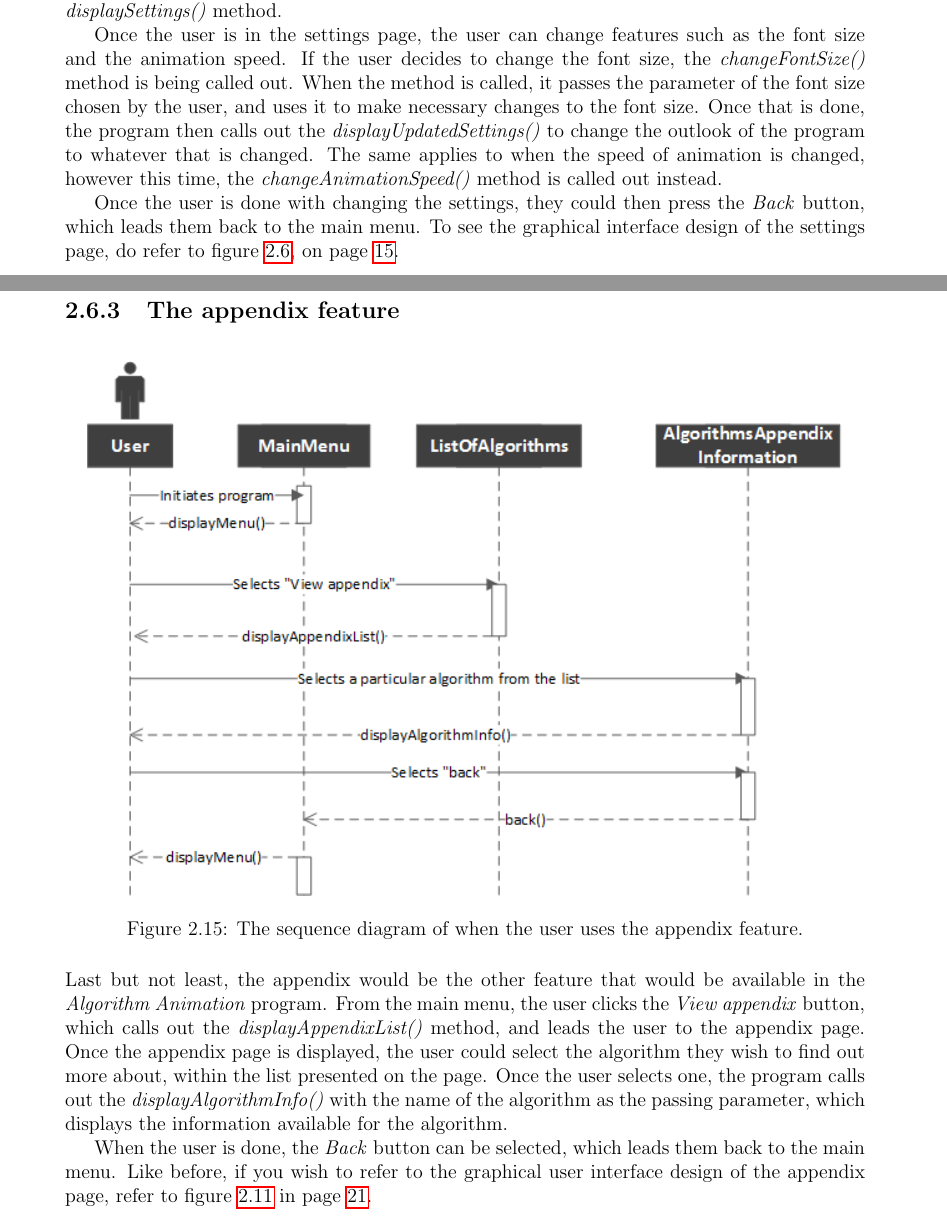
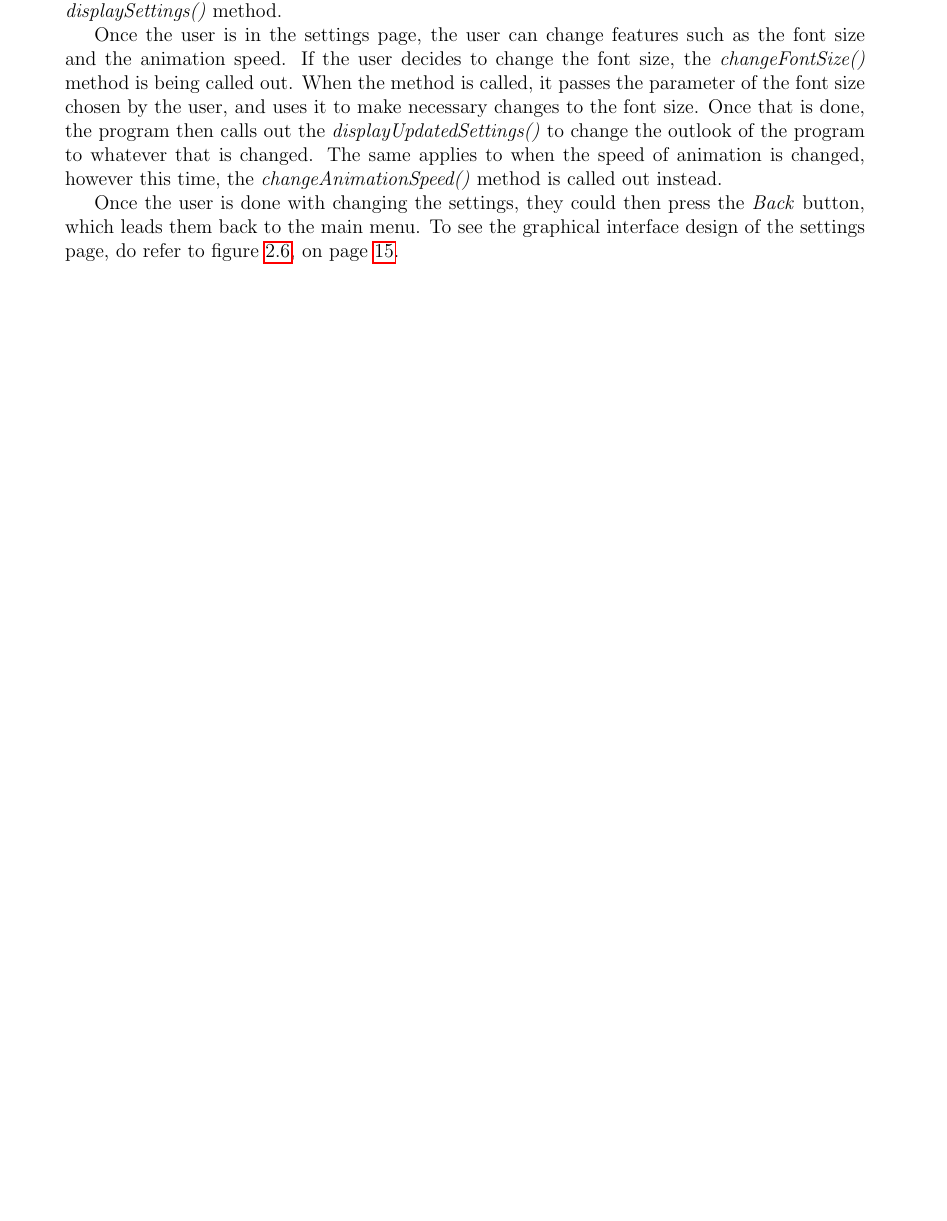
Before and after one commit to aishahsenin/SprixAlgo, a LaTeX thesis (Reports/Design/design_aishahsenin.tex, which reads Reports/Design/design.tex): two parts of pages 27 and 28 of 49 before the commit and part of page 25 of 46 after it, the two joined at a grey line, cut so that both start at the same text, the shorter picture padded with empty space. The pictures show the PDF file Reports/Design/design_aishahsenin.pdf that the author committed with the source.

Commit message:
psuedo code in progress, and removed appendix!

```diff
--- a/Reports/Design/design.tex
+++ b/Reports/Design/design.tex
@@ -122,7 +117,7 @@ The flowchart below on figure \ref{mainFlowChart} shows the overall flow of the
 \label{mainFlowChart}
 \end{figure}
 
-On the main flow chart below, the user first starts the application, which then brings them to the main menu. From here, the user can select up to three features they wish to use, which are \textit{Settings}, \textit{List of Algorithms}, and \textit{Appendix}. The user can also choose to exit from the main menu, by selecting \textit{Exit} which then closes the whole application.
+On the main flow chart below, the user first starts the application, which then brings them to the main menu. From here, the user can select up to three features they wish to use, which are \textit{Settings} and \textit{List of Algorithms}. The user can also choose to exit from the main menu, by selecting \textit{Exit} which then closes the whole application.
 
 \subsection{Flow of the animation module} \label{sec:flowchartAnimation}
 The animation module is admittedly the main feature of the program which will be heavily concentrated during the course of the implementation of the project. The user first selects the \textit{List of Algorithms} button, that leads to the animation module. From here, a list of the algorithms are classified between 3 main paradigms and a sorting algorithm into different sections for user feasibility purpose. When the user selects an algorithm they wish to learn more about, the program would lead them to a page where the animation is, and a brief description about the algorithm shown in the \textit{Information} section placed below the animation.
@@ -159,21 +154,6 @@ Once an input has been either retrieved, the user then will able to play the ani
 
 \newpage
 
-\subsection{Flow of the appendix module} \label{sec:flowchartAppendix}
-Finally, the last module would be the appendix module, which will contain the supplementary material in regards to the algorithms that are used in this program. This basically lists all the algorithms that are used, and users can select any algorithm within that list to view more information about the algorithm.
-
-\begin{figure}[H]
-\centering
-%\hspace*{-1.5cm}
-\includegraphics[scale=1]{images/report_images/flowchartAppendix.png}
-\caption{The flowchart of the appendix module.}
-\label{flowchartAppendix}
-\end{figure}
-
-The flowchart on figure \ref{flowchartAppendix} refers to the sequence of events that are involved within the module. First, from the main menu, as when the user selects \textit{View appendix}, the program then brings the user to the list of all the available appendix found in the program. The user then could select the algorithm they wish to find out more about, by clicking one from the list. This will then lead the user to the page that predominantly presents the detailed information in regards to the algorithm in question.
-
-\newpage
-
 % --------------- UI DESIGN -------------------
 \newpage
 \section{Graphical User Interface design of the system} \label{uiDesign}
@@ -286,21 +265,6 @@ In this page basically shows the list of all the algorithms that are available i
 \item Secondly, once the animation has ended, it also suggests the user on algorithms that are closely related to the current one for a comprehensive learning experience.
 \end{enumerate}
 
-\subsection{The appendix page}
-
-\begin{figure}[H]
-\centering
-\hspace*{-0.5cm}
-\includegraphics[scale=0.8]{images/report_images/uiAppendix.png}
-\caption{The appendix page which lists the algorithms available in the program, which then shows further information regarding the algorithm.}
-\label{uiAppendix}
-\end{figure}
-
-\begin{enumerate}
-\item This section lists all the algorithms available in the program.
-\item This section on the other hand displays whatever information about the algorithm selected from the list in no. 1.
-\end{enumerate}
-
 \newpage
 
 % -------------- UML Class diagram --------------
@@ -365,22 +329,6 @@ Another feature that is available in the program would be the settings feature.
 Once the user is in the settings page, the user can change features such as the font size and the animation speed. If the user decides to change the font size, the \textit{changeFontSize()} method is being called out. When the method is called, it passes the parameter of the font size chosen by the user, and uses it to make necessary changes to the font size. Once that is done, the program then calls out the \textit{displayUpdatedSettings()} to change the outlook of the program to whatever that is changed. The same applies to when the speed of animation is changed, however this time, the \textit{changeAnimationSpeed()} method is called out instead.
 
 Once the user is done with changing the settings, they could then press the \textit{Back} button, which leads them back to the main menu. To see the graphical interface design of the settings page, do refer to figure \ref{uiSettings}, on page \pageref{uiSettings}.
-
-\newpage
-
-\subsection{The appendix feature}
-
-\begin{figure}[H]
-\centering
-%\hspace*{-0.5cm}
-\includegraphics[scale=1]{images/report_images/sequenceDiagramAppendix.png}
-\caption{The sequence diagram of when the user uses the appendix feature.}
-\label{sequenceDiagramAppendix}
-\end{figure}
-
-Last but not least, the appendix would be the other feature that would be available in the \textit{Algorithm Animation} program. From the main menu, the user clicks the \textit{View appendix} button, which calls out the \textit{displayAppendixList()} method, and leads the user to the appendix page. Once the appendix page is displayed, the user could select the algorithm they wish to find out more about, within the list presented on the page. Once the user selects one, the program calls out the \textit{displayAlgorithmInfo()} with the name of the algorithm as the passing parameter, which displays the information available for the algorithm.
-
-When the user is done, the \textit{Back} button can be selected, which leads them back to the main menu. Like before, if you wish to refer to the graphical user interface design of the appendix page, refer to figure \ref{uiAppendix} in page \pageref{uiAppendix}.
 
 \newpage
 
```
Also changed, not shown: Reports/Design/codes/knapsackProblem.java (+2 -0 lines), Reports/Design/codes/mergeSort.java (+8 -27 lines), README.txt, Reports/Design/design_aishahsenin.pdf, Reports/Design/design.tex (29 more changed lines), 5 other files.
